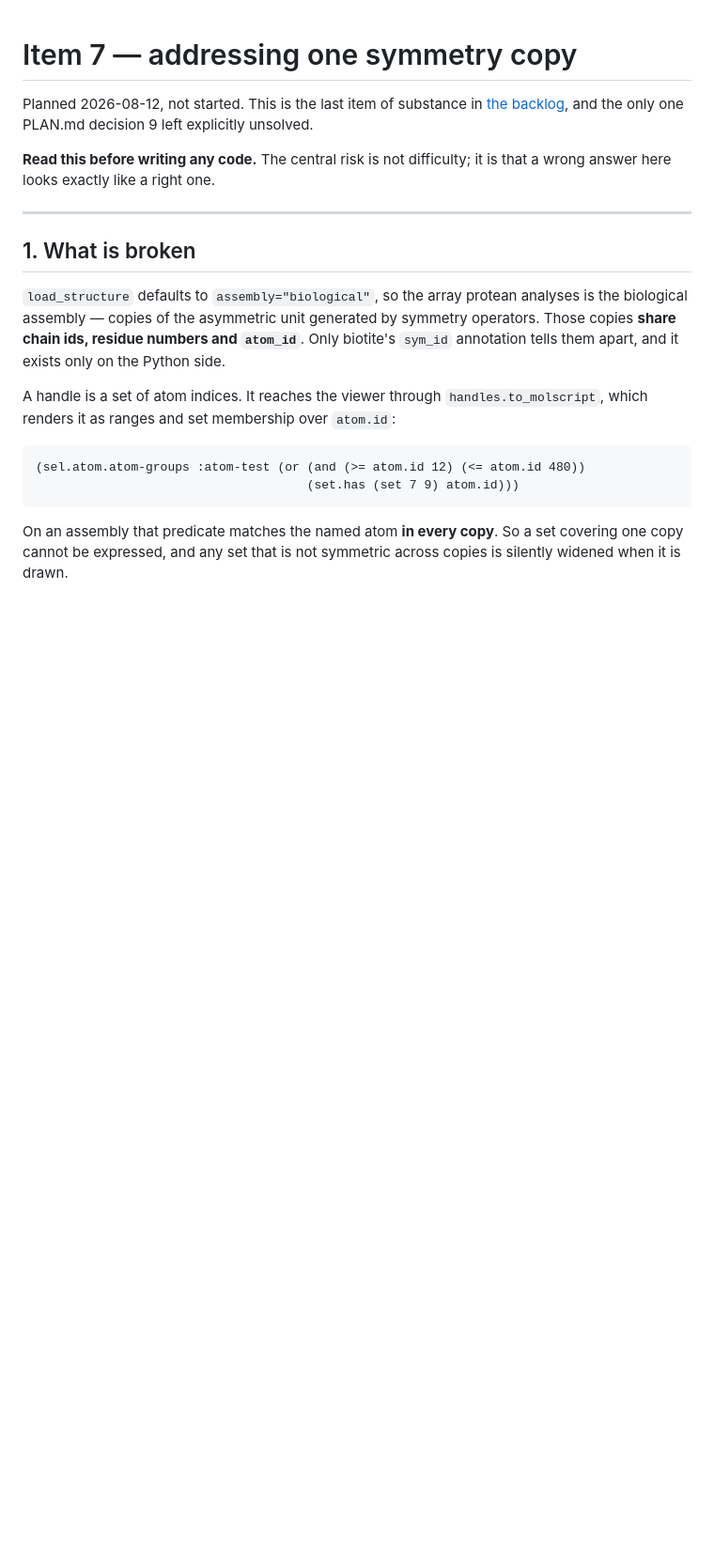
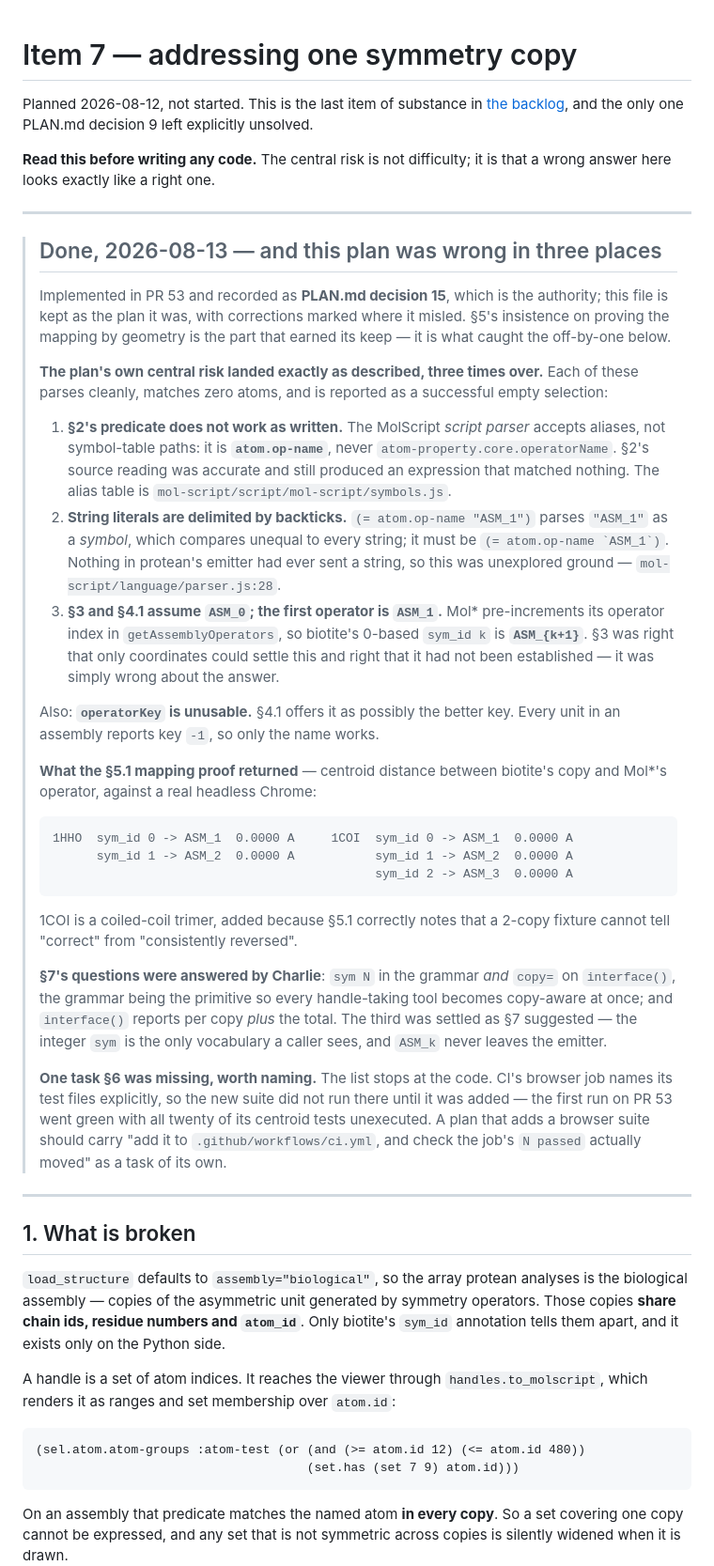
Before and after one commit to chemrich/protean, a Markdown page: docs/symmetry-handles.md, the part around one of its changes. Shown at 94% size. GitHub-like rendering; blank space fills up the shorter version.

Commit message:
Correct this plan against what implementing it found
Item 7 shipped in PR 53 (decision 15). This plan was wrong in three places,
and since each wrong answer looked exactly like a right one -- the risk the
plan itself opens with -- they are marked where they would mislead rather than
quietly rewritten.

  * §2's predicate is unusable as written. The MolScript script parser takes
    aliases, not symbol-table paths: `atom.op-name`, never
    `atom-property.core.operatorName`. The source reading was accurate and
    still produced an expression matching nothing.
  * String literals need backticks. `"ASM_1"` parses as a symbol and compares
    unequal to every string.
  * §3 and §4.1 assume `ASM_0`. Mol* pre-increments its operator index, so
    `sym_id k` is `ASM_{k+1}`. §3 was right that only coordinates could settle
    this and right that it was unestablished -- only its guess was wrong.

§4.1's suggestion of `operatorKey` is answered too: it is -1 on every unit.

What the plan got right is worth keeping visible. §5's refusal to accept a
plausible mapping is exactly what caught the off-by-one, and §5.1's demand for
a 3+ copy fixture is why 1COI is in the suite.

One task §6 lacked: CI's browser job names its files, so a new browser suite
does not run until it is added there. PR 53's first run was green with all
twenty of its tests unexecuted.

Co-Authored-By: Claude Opus 5 (1M context) <noreply@anthropic.com>

````diff
--- a/docs/symmetry-handles.md
+++ b/docs/symmetry-handles.md
@@ -6,6 +6,64 @@ unsolved.
 
 **Read this before writing any code.** The central risk is not difficulty; it
 is that a wrong answer here looks exactly like a right one.
+
+---
+
+> ## Done, 2026-08-13 — and this plan was wrong in three places
+>
+> Implemented in PR 53 and recorded as **PLAN.md decision 15**, which is the
+> authority; this file is kept as the plan it was, with corrections marked
+> where it misled. §5's insistence on proving the mapping by geometry is the
+> part that earned its keep — it is what caught the off-by-one below.
+>
+> **The plan's own central risk landed exactly as described, three times over.**
+> Each of these parses cleanly, matches zero atoms, and is reported as a
+> successful empty selection:
+>
+> 1. **§2's predicate does not work as written.** The MolScript *script parser*
+>    accepts aliases, not symbol-table paths: it is **`atom.op-name`**, never
+>    `atom-property.core.operatorName`. §2's source reading was accurate and
+>    still produced an expression that matched nothing. The alias table is
+>    `mol-script/script/mol-script/symbols.js`.
+> 2. **String literals are delimited by backticks.** `(= atom.op-name "ASM_1")`
+>    parses `"ASM_1"` as a *symbol*, which compares unequal to every string; it
+>    must be `` (= atom.op-name `ASM_1`) ``. Nothing in protean's emitter had
+>    ever sent a string, so this was unexplored ground —
+>    `mol-script/language/parser.js:28`.
+> 3. **§3 and §4.1 assume `ASM_0`; the first operator is `ASM_1`.** Mol\*
+>    pre-increments its operator index in `getAssemblyOperators`, so biotite's
+>    0-based `sym_id k` is **`ASM_{k+1}`**. §3 was right that only coordinates
+>    could settle this and right that it had not been established — it was
+>    simply wrong about the answer.
+>
+> Also: **`operatorKey` is unusable.** §4.1 offers it as possibly the better
+> key. Every unit in an assembly reports key `-1`, so only the name works.
+>
+> **What the §5.1 mapping proof returned** — centroid distance between
+> biotite's copy and Mol\*'s operator, against a real headless Chrome:
+>
+> ```
+> 1HHO  sym_id 0 -> ASM_1  0.0000 A     1COI  sym_id 0 -> ASM_1  0.0000 A
+>       sym_id 1 -> ASM_2  0.0000 A           sym_id 1 -> ASM_2  0.0000 A
+>                                             sym_id 2 -> ASM_3  0.0000 A
+> ```
+>
+> 1COI is a coiled-coil trimer, added because §5.1 correctly notes that a
+> 2-copy fixture cannot tell "correct" from "consistently reversed".
+>
+> **§7's questions were answered by Charlie**: `sym N` in the grammar *and*
+> `copy=` on `interface()`, the grammar being the primitive so every
+> handle-taking tool becomes copy-aware at once; and `interface()` reports per
+> copy *plus* the total. The third was settled as §7 suggested — the integer
+> `sym` is the only vocabulary a caller sees, and `ASM_k` never leaves the
+> emitter.
+>
+> **One task §6 was missing, worth naming.** The list stops at the code. CI's
+> browser job names its test files explicitly, so the new suite did not run
+> there until it was added — the first run on PR 53 went green with all twenty
+> of its centroid tests unexecuted. A plan that adds a browser suite should
+> carry "add it to `.github/workflows/ci.yml`, and check the job's `N passed`
+> actually moved" as a task of its own.
 
 ---
 
````
Also changed, not shown: other parts of docs/symmetry-handles.md (+36 -0 lines).
